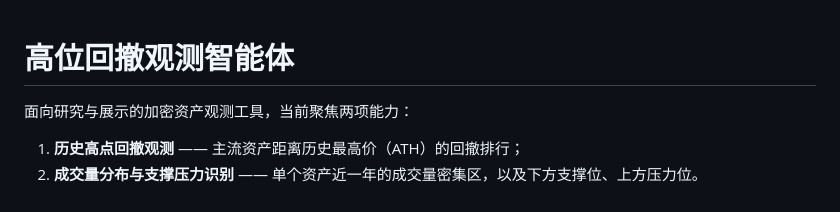
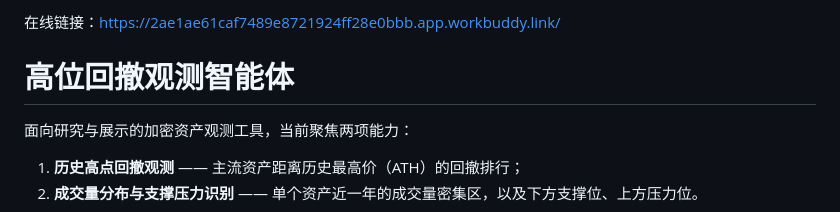
Before and after one commit to daxiang123678/huiche-guance-agent, a Markdown page: README.md, the part around the change. GitHub-like rendering.

```diff
--- a/README.md
+++ b/README.md
@@ -1,3 +1,4 @@
+在线链接：https://2ae1ae61caf7489e8721924ff28e0bbb.app.workbuddy.link/
 # 高位回撤观测智能体
 
 面向研究与展示的加密资产观测工具，当前聚焦两项能力：
```
